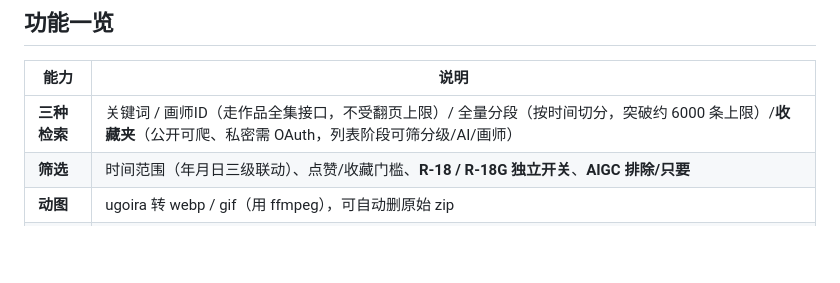
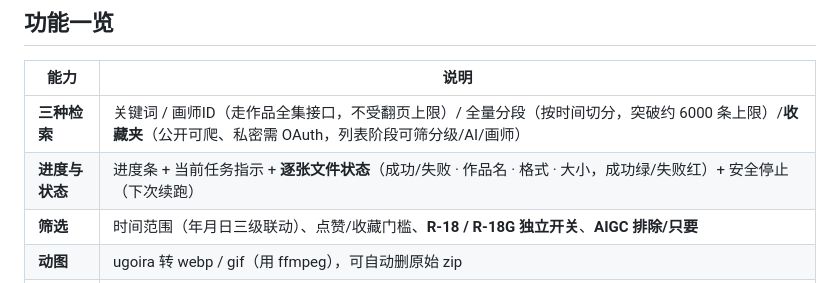
Before and after one commit to leerogerstheman/LeebertyPixiv, a Markdown page: README.md, the part around the change. Rendered like a GitHub page; blank space fills up the shorter version.

Commit message:
README 补充「进度与状态」说明；RELEASE_NOTES 加入 v0.11.1-beta 更新声明

```diff
--- a/README.md
+++ b/README.md
@@ -29,6 +29,7 @@ python pixiv_crawler.py gui                     # 图形界面
 | 能力 | 说明 |
 | --- | --- |
 | **三种检索** | 关键词 / 画师ID（走作品全集接口，不受翻页上限）/ 全量分段（按时间切分，突破约 6000 条上限）/**收藏夹**（公开可爬、私密需 OAuth，列表阶段可筛分级/AI/画师） |
+| **进度与状态** | 进度条 + 当前任务指示 + **逐张文件状态**（成功/失败 · 作品名 · 格式 · 大小，成功绿/失败红）+ 安全停止（下次续跑） |
 | **筛选** | 时间范围（年月日三级联动）、点赞/收藏门槛、**R-18 / R-18G 独立开关**、**AIGC 排除/只要** |
 | **动图** | ugoira 转 webp / gif（用 ffmpeg），可自动删原始 zip |
 | **画师追更** | 订阅清单（`artists.txt`）+ 增量下载 + 上次追更时间；GUI「追更」页一键同步、进度条、安全停止后续跑 |
```
Also changed, not shown: RELEASE_NOTES.md (+19 -3 lines).
